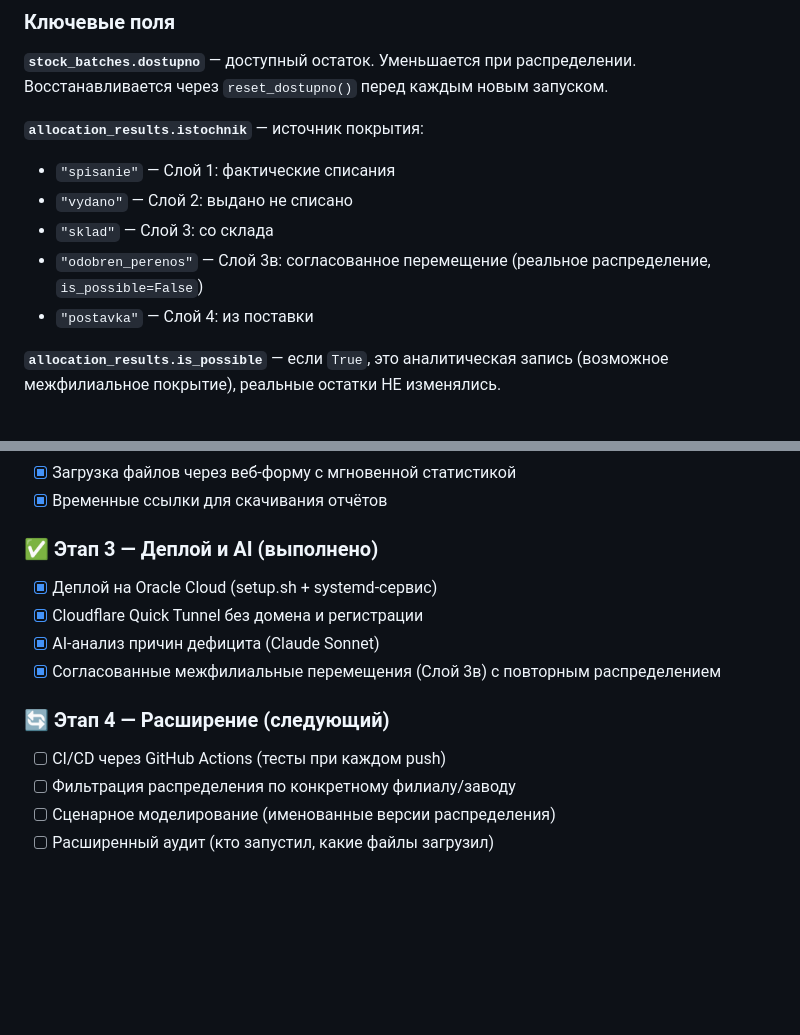
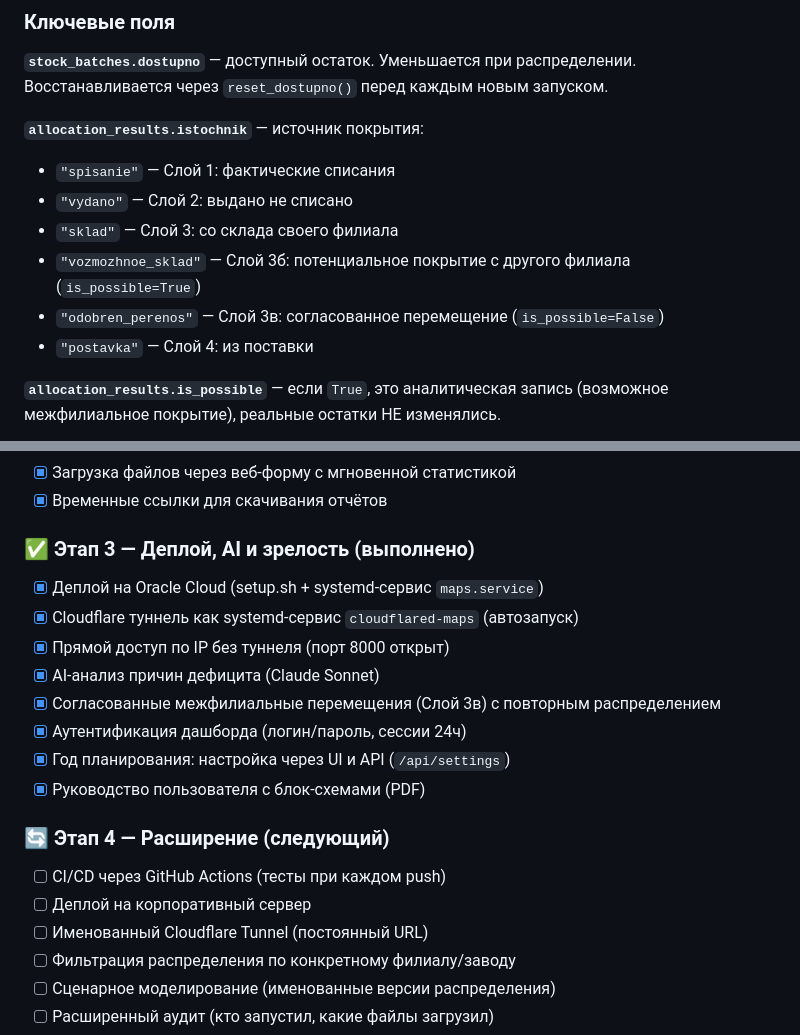
Before and after one commit to DaniarSher81212/maps, a Markdown page: README.md, 2 parts joined by grey strips. Drawn GitHub-style; blank space fills up the shorter version.

```diff
--- a/README.md
+++ b/README.md
@@ -564,8 +585,9 @@ http://localhost:8000/api/export/20260523_184619_66b95
 **`allocation_results.istochnik`** — источник покрытия:
 - `"spisanie"` — Слой 1: фактические списания
 - `"vydano"` — Слой 2: выдано не списано
-- `"sklad"` — Слой 3: со склада
-- `"odobren_perenos"` — Слой 3в: согласованное перемещение (реальное распределение, `is_possible=False`)
+- `"sklad"` — Слой 3: со склада своего филиала
+- `"vozmozhnoe_sklad"` — Слой 3б: потенциальное покрытие с другого филиала (`is_possible=True`)
+- `"odobren_perenos"` — Слой 3в: согласованное перемещение (`is_possible=False`)
 - `"postavka"` — Слой 4: из поставки
 
 **`allocation_results.is_possible`** — если `True`, это аналитическая запись (возможное межфилиальное покрытие), реальные остатки НЕ изменялись.
@@ -915,14 +927,20 @@ nano .env
 - [x] Загрузка файлов через веб-форму с мгновенной статистикой
 - [x] Временные ссылки для скачивания отчётов
 
-### ✅ Этап 3 — Деплой и AI (выполнено)
-- [x] Деплой на Oracle Cloud (setup.sh + systemd-сервис)
-- [x] Cloudflare Quick Tunnel без домена и регистрации
+### ✅ Этап 3 — Деплой, AI и зрелость (выполнено)
+- [x] Деплой на Oracle Cloud (setup.sh + systemd-сервис `maps.service`)
+- [x] Cloudflare туннель как systemd-сервис `cloudflared-maps` (автозапуск)
+- [x] Прямой доступ по IP без туннеля (порт 8000 открыт)
 - [x] AI-анализ причин дефицита (Claude Sonnet)
 - [x] Согласованные межфилиальные перемещения (Слой 3в) с повторным распределением
+- [x] Аутентификация дашборда (логин/пароль, сессии 24ч)
+- [x] Год планирования: настройка через UI и API (`/api/settings`)
+- [x] Руководство пользователя с блок-схемами (PDF)
 
 ### 🔄 Этап 4 — Расширение (следующий)
 - [ ] CI/CD через GitHub Actions (тесты при каждом push)
+- [ ] Деплой на корпоративный сервер
+- [ ] Именованный Cloudflare Tunnel (постоянный URL)
 - [ ] Фильтрация распределения по конкретному филиалу/заводу
 - [ ] Сценарное моделирование (именованные версии распределения)
 - [ ] Расширенный аудит (кто запустил, какие файлы загрузил)
```
Also changed, not shown: other parts of README.md (+56 -45 lines), docs/ОПИСАНИЕ_ПРОЕКТА.md (+4 -2 lines).
